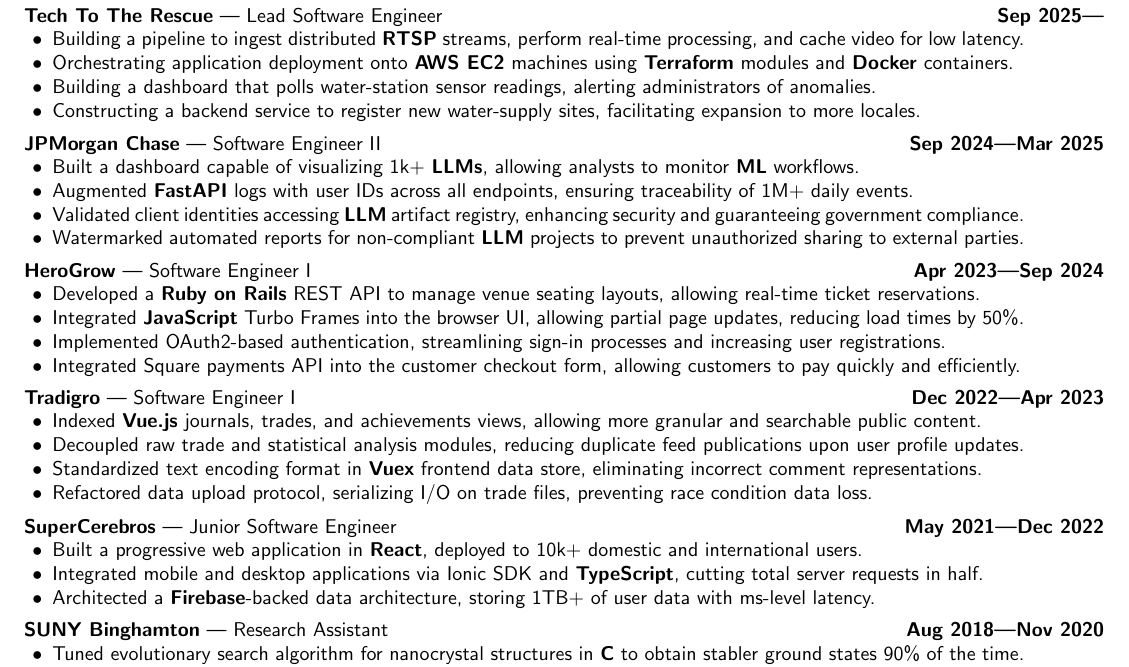
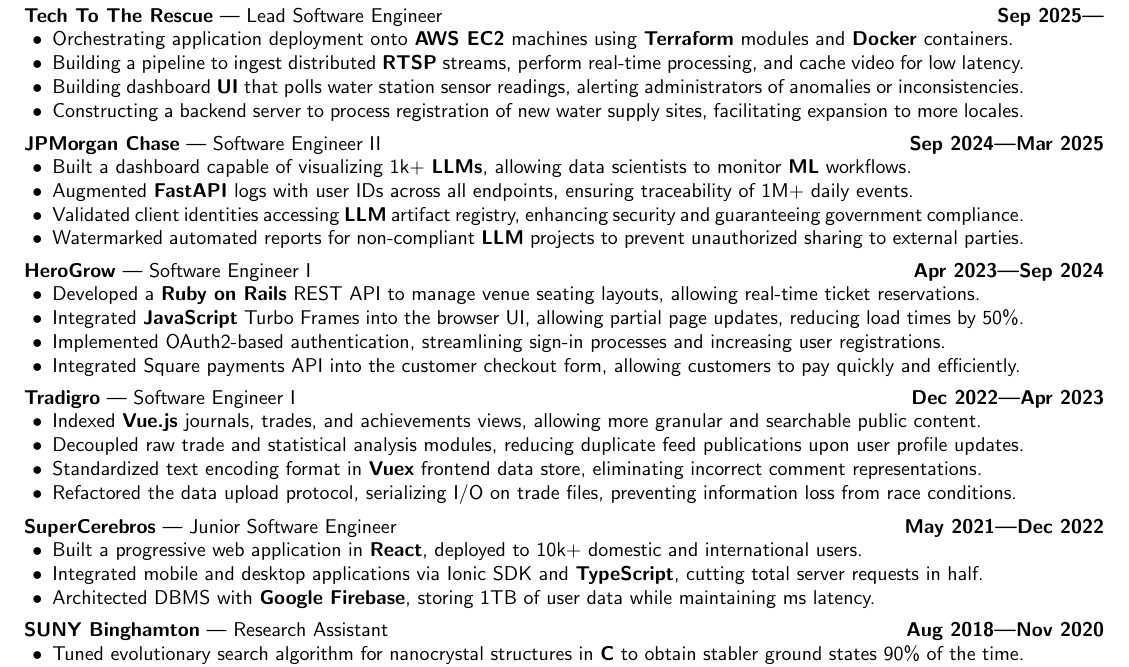
Before and after one commit to aidencullo/resume, a LaTeX CV (resume.tex): part of the page, cut so that both start at the same text. Compiled offline with pdfLaTeX.

Commit message:
Resynch resume.tex with prod

```diff
--- a/resume.tex
+++ b/resume.tex
@@ -170,10 +170,10 @@
 \subsection{\customsubheader{Lead Software Engineer}{Tech To The Rescue}{Sep 2025---}}
 \subsubsectiontext{
     \begin{itemize}
+        \item Orchestrating application deployment onto \textbf{AWS EC2} machines using \textbf{Terraform} modules and \textbf{Docker} containers.
         \item Building a pipeline to ingest distributed \textbf{RTSP} streams, perform real-time processing, and cache video for low latency.
-        \item Orchestrating application deployment onto \textbf{AWS EC2} machines using \textbf{Terraform} modules and \textbf{Docker} containers.
-        \item Building a dashboard that polls water-station sensor readings, alerting administrators of anomalies.
-        \item Constructing a backend service to register new water-supply sites, facilitating expansion to more locales.
+        \item Building dashboard \textbf{UI} that polls water station sensor readings, alerting administrators of anomalies or inconsistencies.
+        \item Constructing a backend server to process registration of new water supply sites, facilitating expansion to more locales.
     \end{itemize}
 }
 
@@ -182,7 +182,7 @@
 \subsection{\customsubheader{Software Engineer II}{JPMorgan Chase}{Sep 2024---Mar 2025}}
 \subsubsectiontext{
     \begin{itemize}
-      \item Built a dashboard capable of visualizing 1k+ \textbf{LLMs}, allowing analysts to monitor \textbf{ML} workflows.
+      \item Built a dashboard capable of visualizing 1k+ \textbf{LLMs}, allowing data scientists to monitor \textbf{ML} workflows.
       \item Augmented \textbf{FastAPI} logs with user IDs across all endpoints, ensuring traceability of 1M+ daily events.
       \item Validated client identities accessing \textbf{LLM} artifact registry, enhancing security and guaranteeing government compliance.
       \item Watermarked automated reports for non-compliant \textbf{LLM} projects to prevent unauthorized sharing to external parties.
@@ -206,7 +206,7 @@
         \item Indexed \textbf{Vue.js} journals, trades, and achievements views, allowing more granular and searchable public content.
         \item Decoupled raw trade and statistical analysis modules, reducing duplicate feed publications upon user profile updates.
         \item Standardized text encoding format in \textbf{Vuex} frontend data store, eliminating incorrect comment representations.
-        \item Refactored data upload protocol, serializing I/O on trade files, preventing race condition data loss.
+        \item Refactored the data upload protocol, serializing I/O on trade files, preventing information loss from race conditions.
     \end{itemize}
 }
 
@@ -215,7 +215,7 @@
     \begin{itemize}
         \item Built a progressive web application in \textbf{React}, deployed to 10k+ domestic and international users.
         \item Integrated mobile and desktop applications via Ionic SDK and \textbf{TypeScript}, cutting total server requests in half.
-        \item Architected a \textbf{Firebase}-backed data architecture, storing 1TB+ of user data with ms-level latency.
+        \item Architected DBMS with \textbf{Google Firebase}, storing 1TB of user data while maintaining ms latency.
     \end{itemize}
 }
 
```
